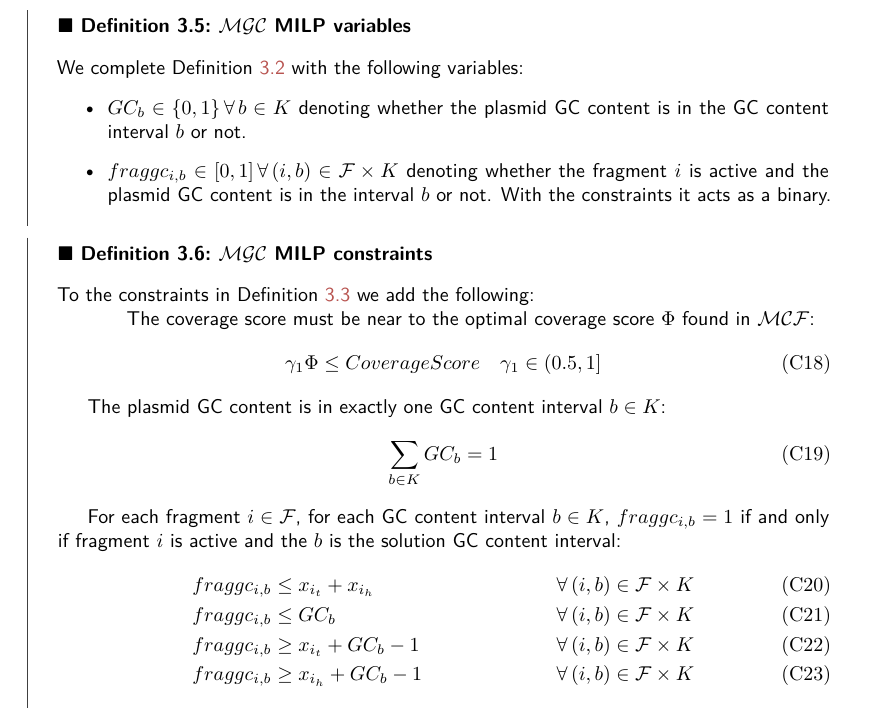
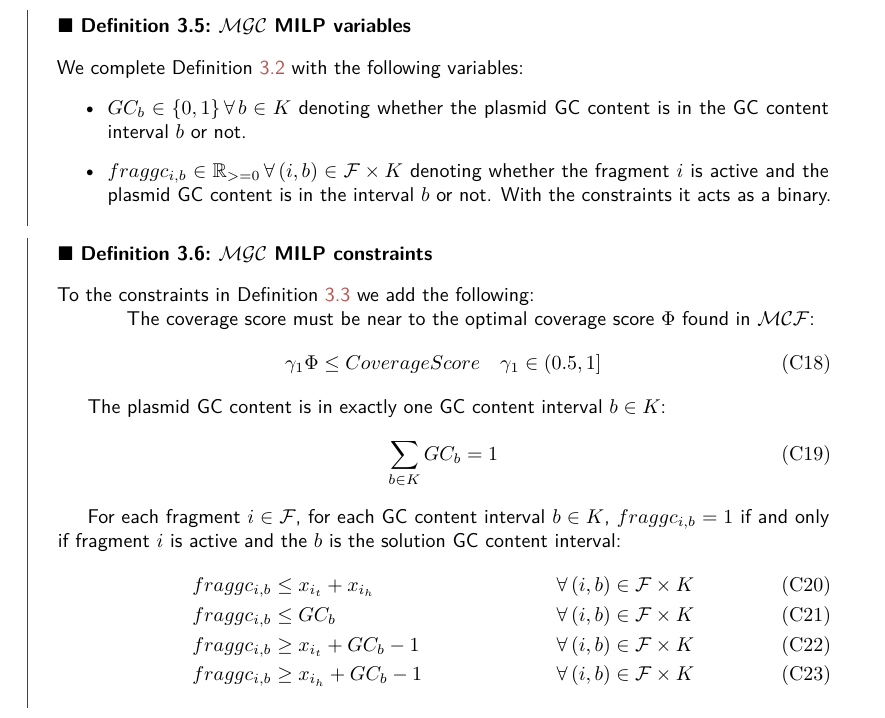
Before and after one commit to AlgoLab/pangebin-doc, a LaTeX document (main.tex, which reads pangebin/mgc.tex): part of page 13 of 24, cut so that both start at the same text. Compiled offline with XeLaTeX.

Commit message:
feat: :sparkles: Relax frag gc

```diff
--- a/pangebin/mgc.tex
+++ b/pangebin/mgc.tex
@@ -8,7 +8,7 @@ In the following we describe the MILP model.
   We complete \Cref{definition:milp:mcf:variables} with the following variables:
   \begin{itemize}
     \item \(GC_b \in \Set{0, 1} \, \forall b \in K\) denoting whether the plasmid GC content is in the GC content interval \(b\) or not.
-    \item \(\fraggc{i}{b} \in [0, 1] \, \forall (i, b) \in \Fragments{} \times K\) denoting whether the fragment \(i\) is active and the plasmid GC content is in the interval \(b\) or not. With the constraints it acts as a binary.
+    \item \(\fraggc{i}{b} \in \Reals_{>=0} \, \forall (i, b) \in \Fragments{} \times K\) denoting whether the fragment \(i\) is active and the plasmid GC content is in the interval \(b\) or not. With the constraints it acts as a binary.
   \end{itemize}
 \end{definition}
 
```
